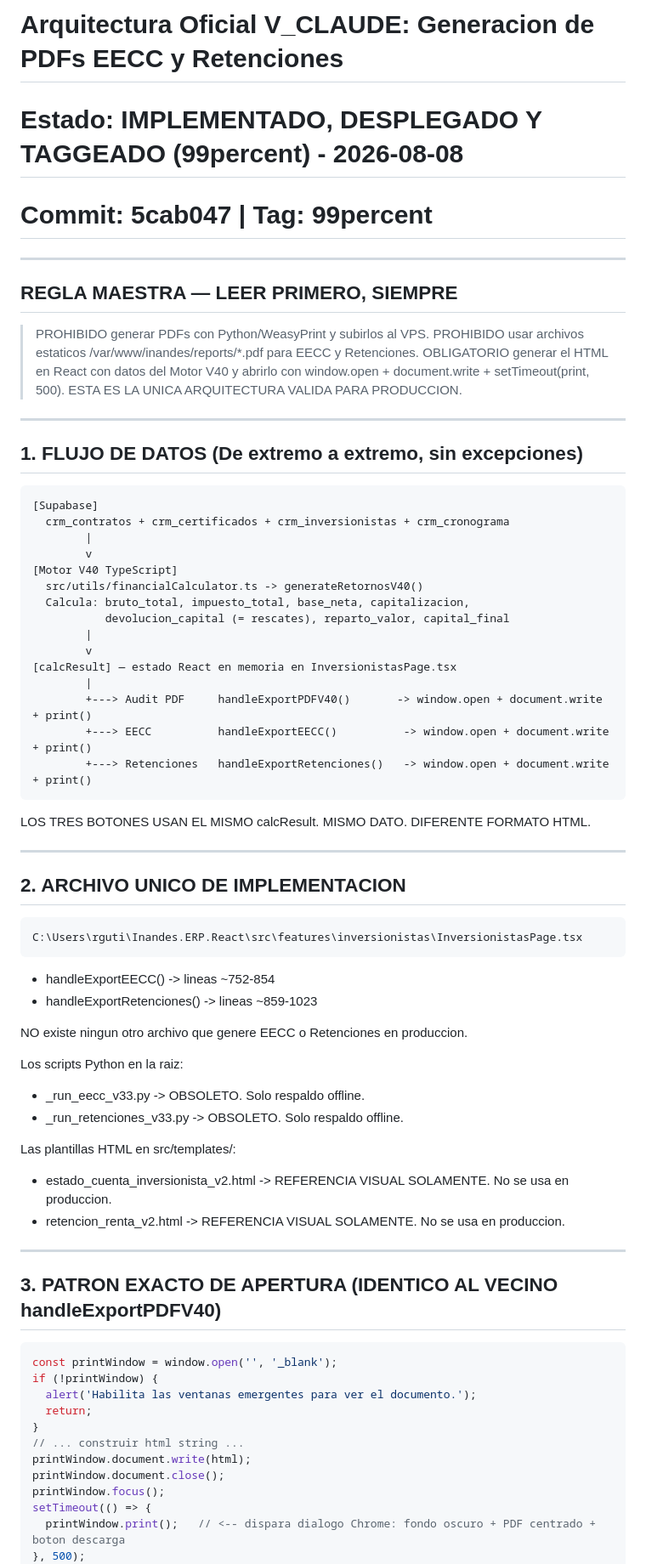
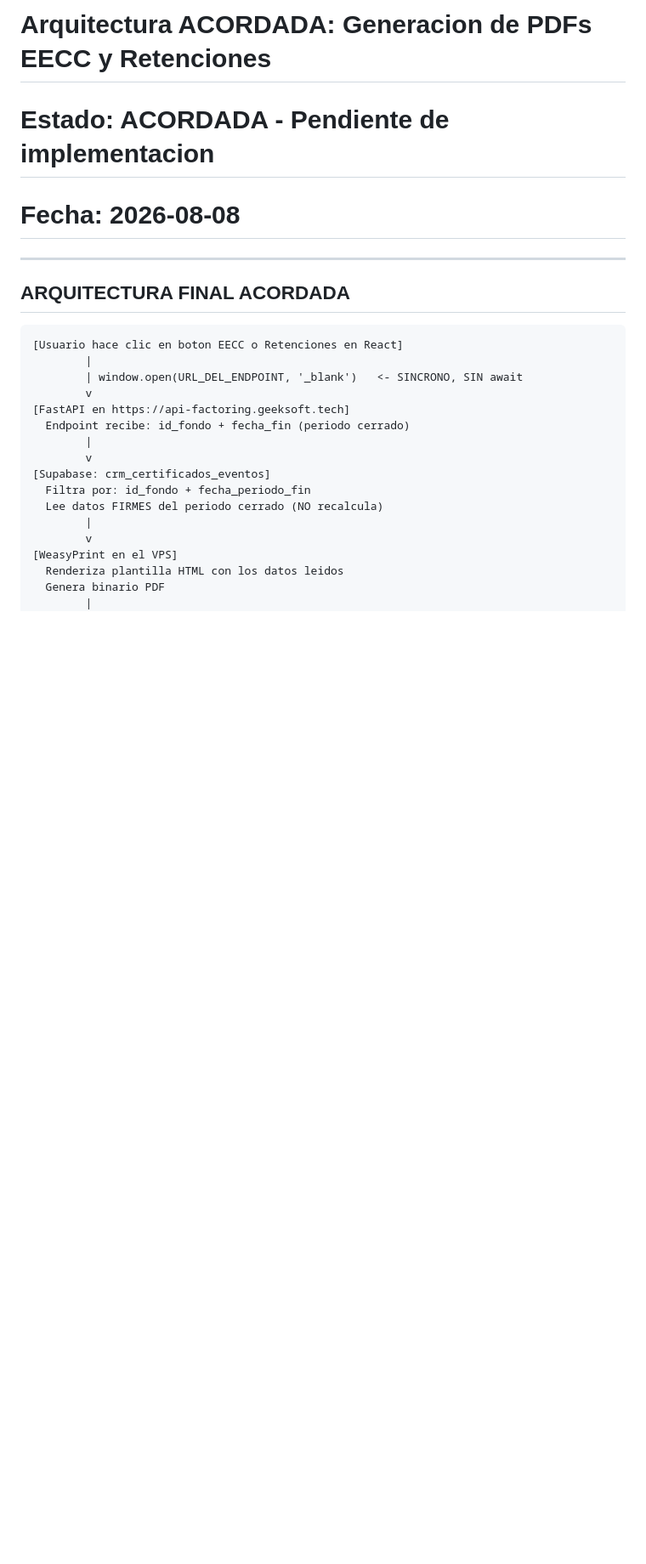
Before and after one commit to RichGutz/Inandes.ERP.React, a Markdown page: Obsidian/Inandes.Factoring.React/Generar.y.bajar.pdf.EECC.RETENCIONES.V_CLAUDE.MD, the part around one of its changes. Shown at 85% size. Drawn GitHub-style; blank space fills up the shorter version.

````diff
--- a/Obsidian/Inandes.Factoring.React/Generar.y.bajar.pdf.EECC.RETENCIONES.V_CLAUDE.MD
+++ b/Obsidian/Inandes.Factoring.React/Generar.y.bajar.pdf.EECC.RETENCIONES.V_CLAUDE.MD
@@ -1,77 +1,26 @@
-# Arquitectura Oficial V_CLAUDE: Generacion de PDFs EECC y Retenciones
-# Estado: IMPLEMENTADO, DESPLEGADO Y TAGGEADO (99percent) - 2026-08-08
-# Commit: 5cab047 | Tag: 99percent
+# Arquitectura ACORDADA: Generacion de PDFs EECC y Retenciones
+# Estado: ACORDADA - Pendiente de implementacion
+# Fecha: 2026-08-08
 
 ---
 
-## REGLA MAESTRA — LEER PRIMERO, SIEMPRE
-
-> PROHIBIDO generar PDFs con Python/WeasyPrint y subirlos al VPS.
-> PROHIBIDO usar archivos estaticos /var/www/inandes/reports/*.pdf para EECC y Retenciones.
-> OBLIGATORIO generar el HTML en React con datos del Motor V40 y abrirlo con window.open + document.write + setTimeout(print, 500).
-> ESTA ES LA UNICA ARQUITECTURA VALIDA PARA PRODUCCION.
-
----
-
-## 1. FLUJO DE DATOS (De extremo a extremo, sin excepciones)
+## ARQUITECTURA FINAL ACORDADA
 
 ```
-[Supabase]
-  crm_contratos + crm_certificados + crm_inversionistas + crm_cronograma
+[Usuario hace clic en boton EECC o Retenciones en React]
+        |
+        | window.open(URL_DEL_ENDPOINT, '_blank')   <- SINCRONO, SIN await
+        v
+[FastAPI en https://api-factoring.geeksoft.tech]
+  Endpoint recibe: id_fondo + fecha_fin (periodo cerrado)
         |
         v
-[Motor V40 TypeScript]
-  src/utils/financialCalculator.ts -> generateRetornosV40()
-  Calcula: bruto_total, impuesto_total, base_neta, capitalizacion,
-           devolucion_capital (= rescates), reparto_valor, capital_final
+[Supabase: crm_certificados_eventos]
+  Filtra por: id_fondo + fecha_periodo_fin
+  Lee datos FIRMES del periodo cerrado (NO recalcula)
         |
         v
-[calcResult] — estado React en memoria en InversionistasPage.tsx
+[WeasyPrint en el VPS]
+  Renderiza plantilla HTML con los datos leidos
+  Genera binario PDF
         |
-        +---> Audit PDF     handleExportPDFV40()       -> window.open + document.write + print()
-        +---> EECC          handleExportEECC()          -> window.open + document.write + print()
-        +---> Retenciones   handleExportRetenciones()   -> window.open + document.write + print()
-```
-
-LOS TRES BOTONES USAN EL MISMO calcResult. MISMO DATO. DIFERENTE FORMATO HTML.
-
----
-
-## 2. ARCHIVO UNICO DE IMPLEMENTACION
-
-```
-C:\Users\rguti\Inandes.ERP.React\src\features\inversionistas\InversionistasPage.tsx
-```
-
-- handleExportEECC()          -> lineas ~752-854
-- handleExportRetenciones()   -> lineas ~859-1023
-
-NO existe ningun otro archivo que genere EECC o Retenciones en produccion.
-
-Los scripts Python en la raiz:
-- _run_eecc_v33.py            -> OBSOLETO. Solo respaldo offline.
-- _run_retenciones_v33.py     -> OBSOLETO. Solo respaldo offline.
-
-Las plantillas HTML en src/templates/:
-- estado_cuenta_inversionista_v2.html  -> REFERENCIA VISUAL SOLAMENTE. No se usa en produccion.
-- retencion_renta_v2.html              -> REFERENCIA VISUAL SOLAMENTE. No se usa en produccion.
-
----
-
-## 3. PATRON EXACTO DE APERTURA (IDENTICO AL VECINO handleExportPDFV40)
-
-```typescript
-const printWindow = window.open('', '_blank');
-if (!printWindow) {
-  alert('Habilita las ventanas emergentes para ver el documento.');
-  return;
-}
-// ... construir html string ...
-printWindow.document.write(html);
-printWindow.document.close();
-printWindow.focus();
-setTimeout(() => {
-  printWindow.print();   // <-- dispara dialogo Chrome: fondo oscuro + PDF centrado + boton descarga
-}, 500);
-```
-
````
Also changed, not shown: other parts of Obsidian/Inandes.Factoring.React/Generar.y.bajar.pdf.EECC.RETENCIONES.V_CLAUDE.MD (+158 -161 lines).
